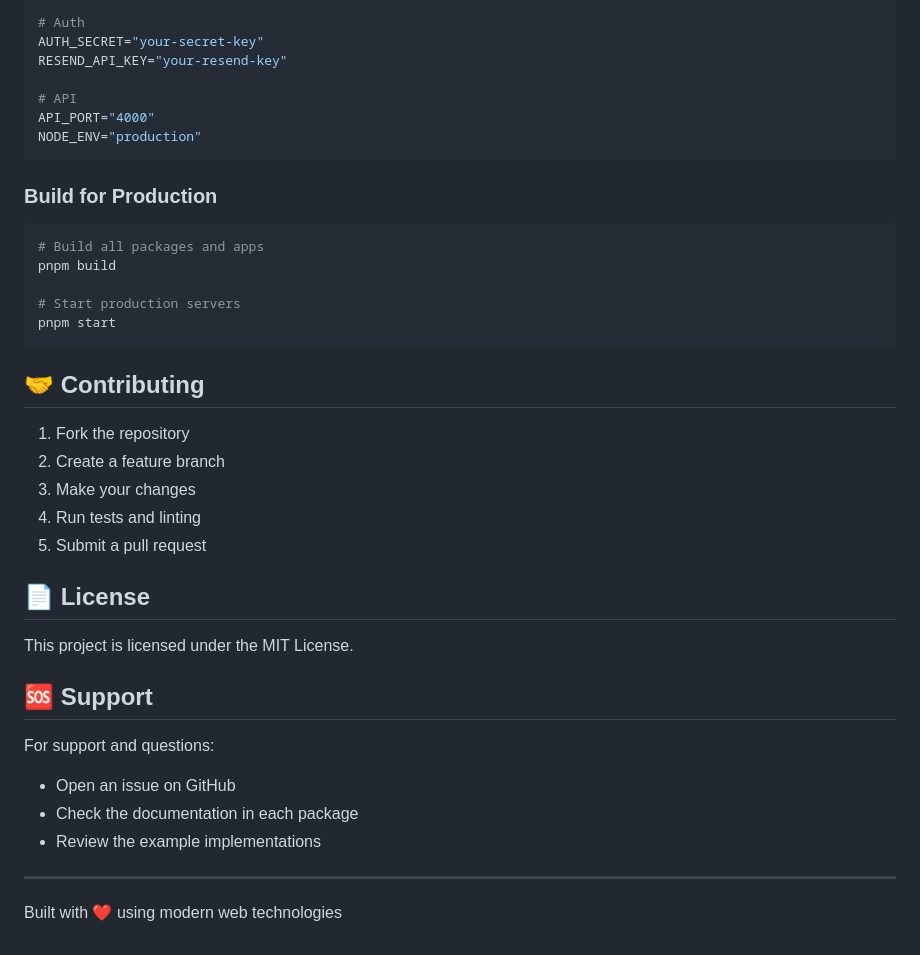
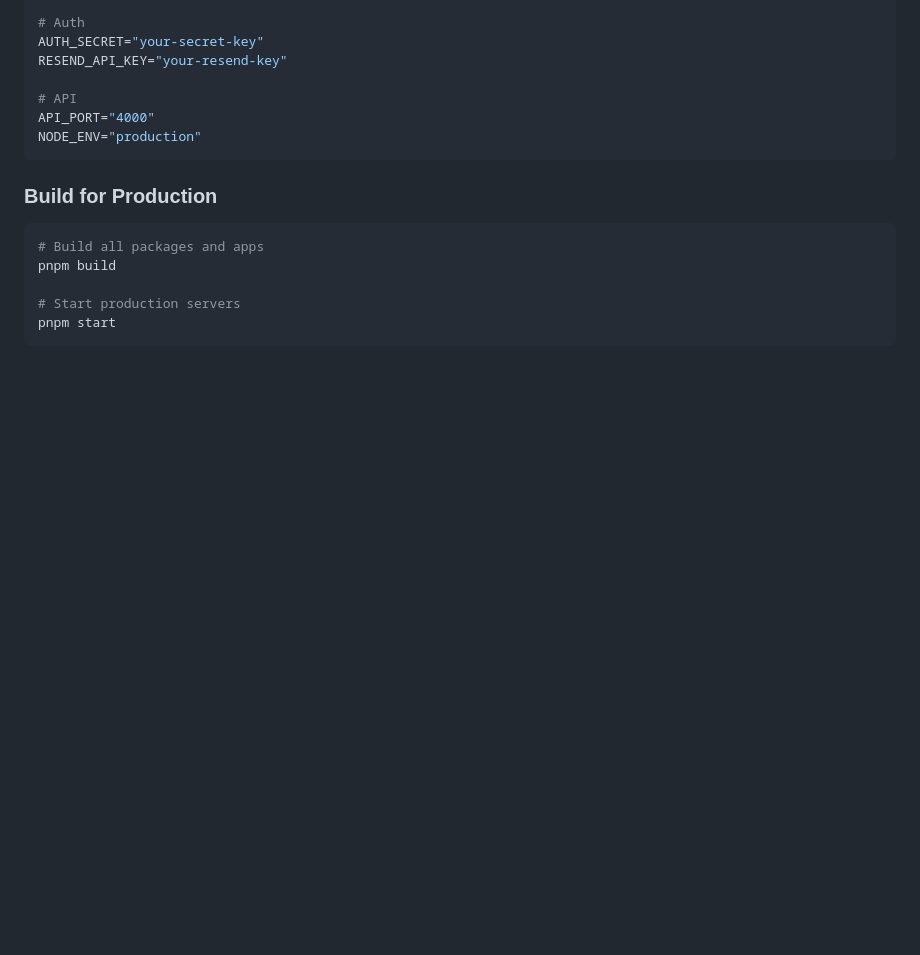
Before and after one commit to tykhiev/monorepo-fullstack-starterkit, a Markdown page: README.md, the part around the change. GitHub-like rendering; blank space fills up the shorter version.

Commit message:
feat(readme): who am i kidding

````diff
--- a/README.md
+++ b/README.md
@@ -205,26 +205,3 @@ pnpm build
 # Start production servers
 pnpm start
 ```
-
-## 🤝 Contributing
-
-1. Fork the repository
-2. Create a feature branch
-3. Make your changes
-4. Run tests and linting
-5. Submit a pull request
-
-## 📄 License
-
-This project is licensed under the MIT License.
-
-## 🆘 Support
-
-For support and questions:
-- Open an issue on GitHub
-- Check the documentation in each package
-- Review the example implementations
-
----
-
-Built with ❤️ using modern web technologies
````
